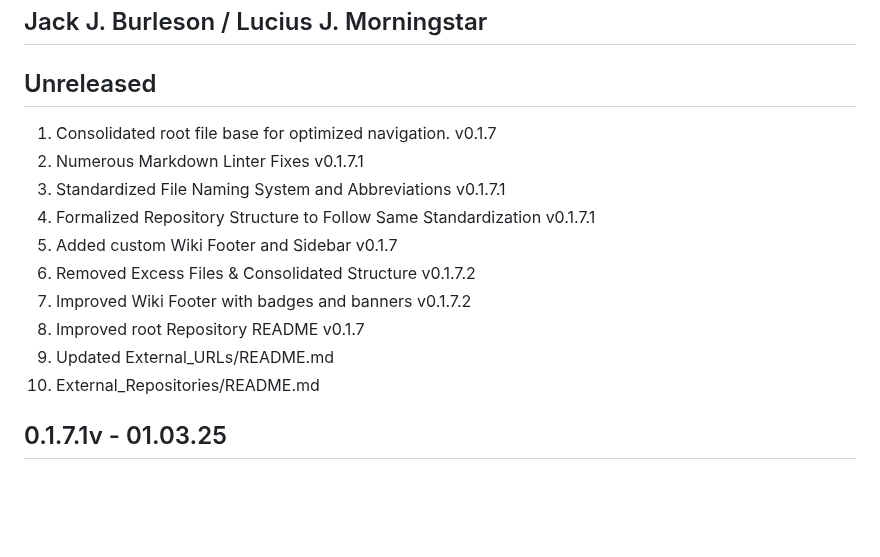
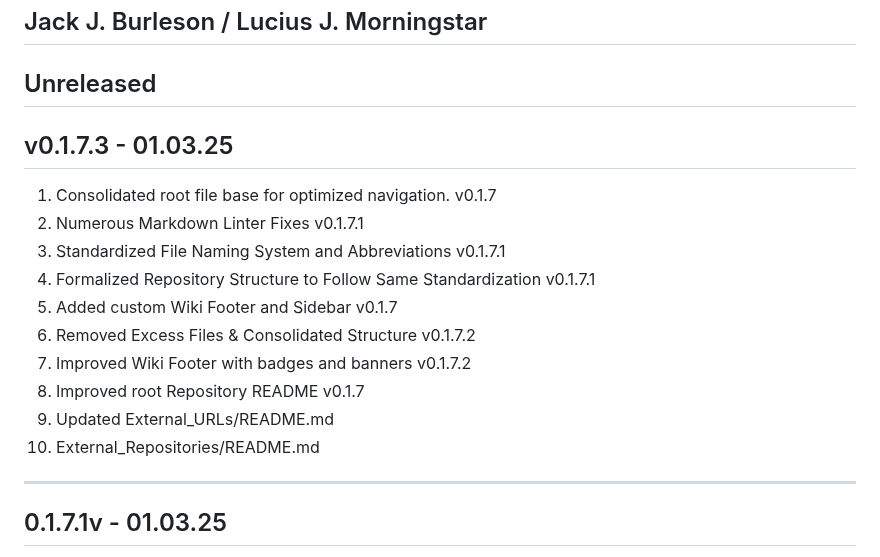
Before and after one commit to Exios66/truth-deception-architecture, a Markdown page: CHANGELOG.md, the part around the change. GitHub-like rendering; blank space fills up the shorter version.

```diff
--- a/CHANGELOG.md
+++ b/CHANGELOG.md
@@ -3,6 +3,8 @@
 ## Jack J. Burleson / Lucius J. Morningstar
 
 ## Unreleased
+
+## v0.1.7.3 - 01.03.25
 
 1. Consolidated root file base for optimized navigation. v0.1.7
 2. Numerous Markdown Linter Fixes v0.1.7.1
@@ -14,6 +16,8 @@
 8. Improved root Repository README v0.1.7
 9. Updated External_URLs/README.md
 10. External_Repositories/README.md
+
+***
 
 ## 0.1.7.1v - 01.03.25
 
```
